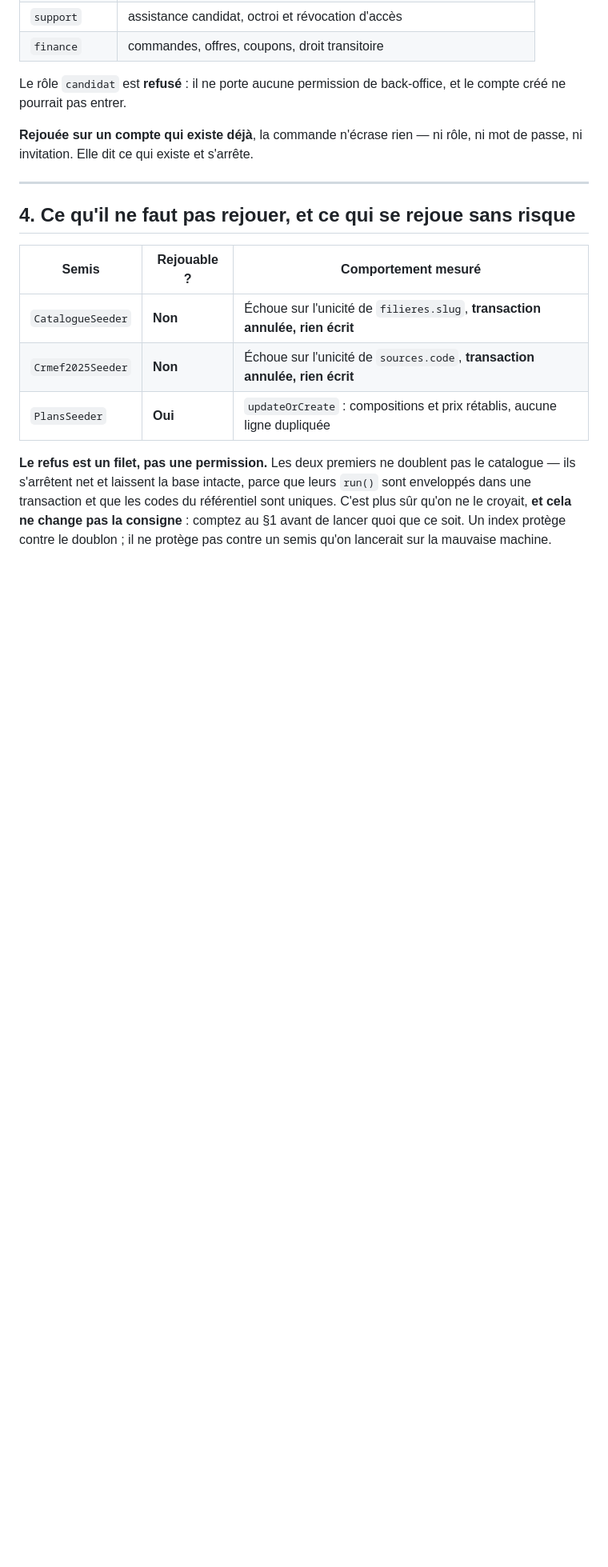
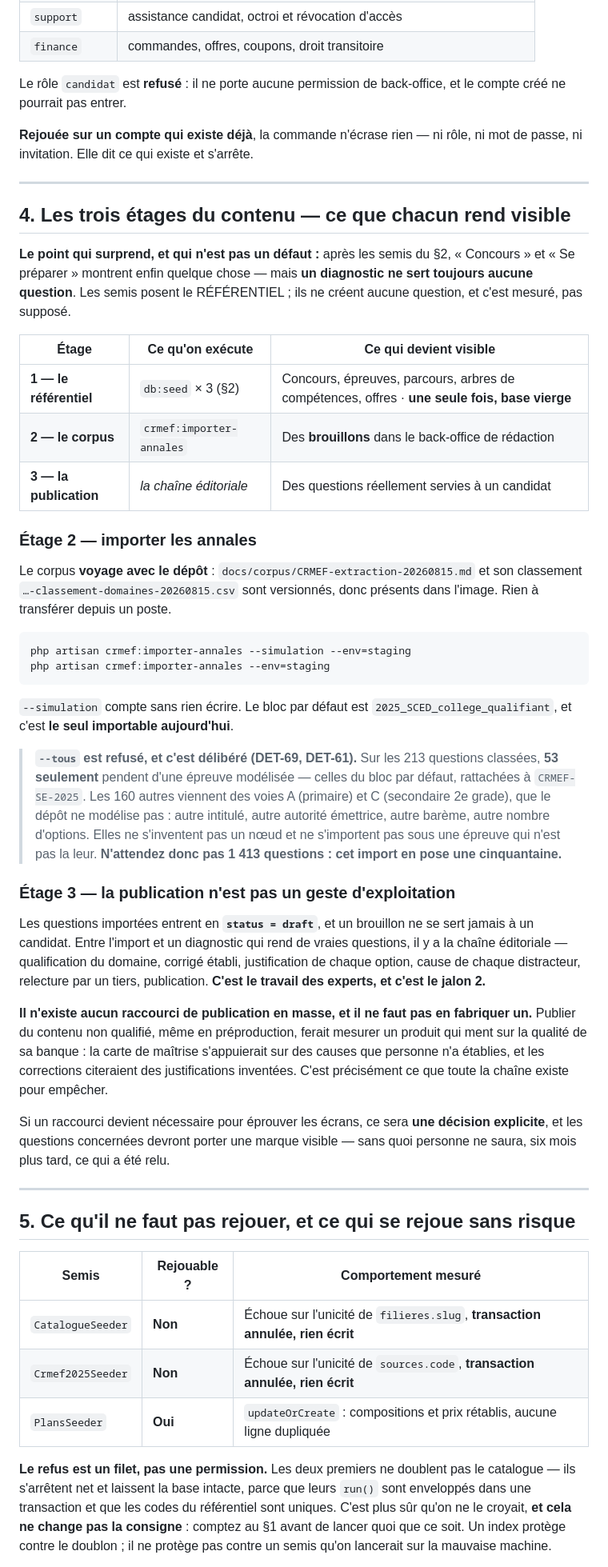
Before and after one commit to optimgov/Naja7i_backend_front, a Markdown page: docs/AMORCAGE.md, the part around one of its changes. Shown at 80% size. Drawn GitHub-style; blank space fills up the shorter version.

Commit message:
docs: les trois etages du contenu dans le mode d'emploi d'amorcage
Pas 3 de M-018, ajoute a la mission apres la livraison des pas 1 et 2.

LE POINT QUI SURPREND, ET QUI N'EST PAS UN DEFAUT : apres les semis, le
catalogue se voit mais un diagnostic ne sert toujours aucune question. Les
semis posent le REFERENTIEL ; aucun ne cree de question — mesure, pas
suppose.

Les trois etages sont ecrits : referentiel (db:seed), corpus
(crmef:importer-annales), publication (chaine editoriale). Le corpus voyage
avec le depot — les trois fichiers de docs/corpus/ sont versionnes, verifie
par git ls-files — donc importable sur la VM sans rien transferer.

UN CHIFFRE QUE LE PROPRIETAIRE DOIT CONNAITRE AVANT DE TAPER : l'import ne
pose pas 1 413 questions, il en pose une cinquantaine. Sur les 213 classees,
53 seulement pendent d'une epreuve modelisee (DET-69) ; les 160 autres
relevent des voies A et C que le depot ne modelise pas (DET-61), et `--tous`
est refuse pour cette raison. Le dire evite une deception qui passerait pour
une panne.

Les questions importees entrent en `status = draft`, et un brouillon ne se
sert jamais. Le document dit pourquoi aucun raccourci de publication en
masse n'existe et pourquoi il ne faut pas en fabriquer : publier du contenu
non qualifie ferait mesurer un produit qui ment sur la qualite de sa banque
— la carte de maitrise s'appuierait sur des causes que personne n'a
etablies.

Rien execute. Aucun raccourci construit.

````diff
--- a/docs/AMORCAGE.md
+++ b/docs/AMORCAGE.md
@@ -115,7 +115,64 @@ ni mot de passe, ni invitation. Elle dit ce qui existe et s'arrête.
 
 ---
 
-## 4. Ce qu'il ne faut pas rejouer, et ce qui se rejoue sans risque
+## 4. Les trois étages du contenu — ce que chacun rend visible
+
+**Le point qui surprend, et qui n'est pas un défaut :** après les semis du §2,
+« Concours » et « Se préparer » montrent enfin quelque chose — mais **un
+diagnostic ne sert toujours aucune question**. Les semis posent le
+RÉFÉRENTIEL ; ils ne créent aucune question, et c'est mesuré, pas supposé.
+
+| Étage | Ce qu'on exécute | Ce qui devient visible |
+|---|---|---|
+| **1 — le référentiel** | `db:seed` × 3 (§2) | Concours, épreuves, parcours, arbres de compétences, offres · **une seule fois, base vierge** |
+| **2 — le corpus** | `crmef:importer-annales` | Des **brouillons** dans le back-office de rédaction |
+| **3 — la publication** | *la chaîne éditoriale* | Des questions réellement servies à un candidat |
+
+### Étage 2 — importer les annales
+
+Le corpus **voyage avec le dépôt** : `docs/corpus/CRMEF-extraction-20260815.md`
+et son classement `…-classement-domaines-20260815.csv` sont versionnés, donc
+présents dans l'image. Rien à transférer depuis un poste.
+
+```
+php artisan crmef:importer-annales --simulation --env=staging
+php artisan crmef:importer-annales --env=staging
+```
+
+`--simulation` compte sans rien écrire. Le bloc par défaut est
+`2025_SCED_college_qualifiant`, et c'est **le seul importable aujourd'hui**.
+
+> **`--tous` est refusé, et c'est délibéré (DET-69, DET-61).** Sur les 213
+> questions classées, **53 seulement** pendent d'une épreuve modélisée — celles
+> du bloc par défaut, rattachées à `CRMEF-SE-2025`. Les 160 autres viennent des
+> voies A (primaire) et C (secondaire 2e grade), que le dépôt ne modélise pas :
+> autre intitulé, autre autorité émettrice, autre barème, autre nombre
+> d'options. Elles ne s'inventent pas un nœud et ne s'importent pas sous une
+> épreuve qui n'est pas la leur. **N'attendez donc pas 1 413 questions : cet
+> import en pose une cinquantaine.**
+
+### Étage 3 — la publication n'est pas un geste d'exploitation
+
+Les questions importées entrent en **`status = draft`**, et un brouillon ne se
+sert jamais à un candidat. Entre l'import et un diagnostic qui rend de vraies
+questions, il y a la chaîne éditoriale — qualification du domaine, corrigé
+établi, justification de chaque option, cause de chaque distracteur, relecture
+par un tiers, publication. **C'est le travail des experts, et c'est le jalon 2.**
+
+**Il n'existe aucun raccourci de publication en masse, et il ne faut pas en
+fabriquer un.** Publier du contenu non qualifié, même en préproduction, ferait
+mesurer un produit qui ment sur la qualité de sa banque : la carte de maîtrise
+s'appuierait sur des causes que personne n'a établies, et les corrections
+citeraient des justifications inventées. C'est précisément ce que toute la
+chaîne existe pour empêcher.
+
+Si un raccourci devient nécessaire pour éprouver les écrans, ce sera **une
+décision explicite**, et les questions concernées devront porter une marque
+visible — sans quoi personne ne saura, six mois plus tard, ce qui a été relu.
+
+---
+
+## 5. Ce qu'il ne faut pas rejouer, et ce qui se rejoue sans risque
 
 | Semis | Rejouable ? | Comportement mesuré |
 |---|---|---|
````
Also changed, not shown: other parts of docs/AMORCAGE.md (+3 -3 lines), docs/DETTE.md (+1 -1 lines).
